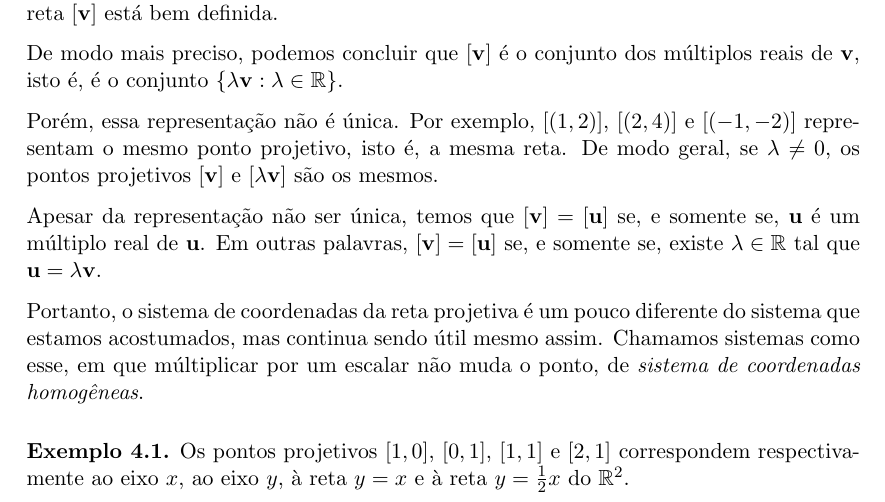
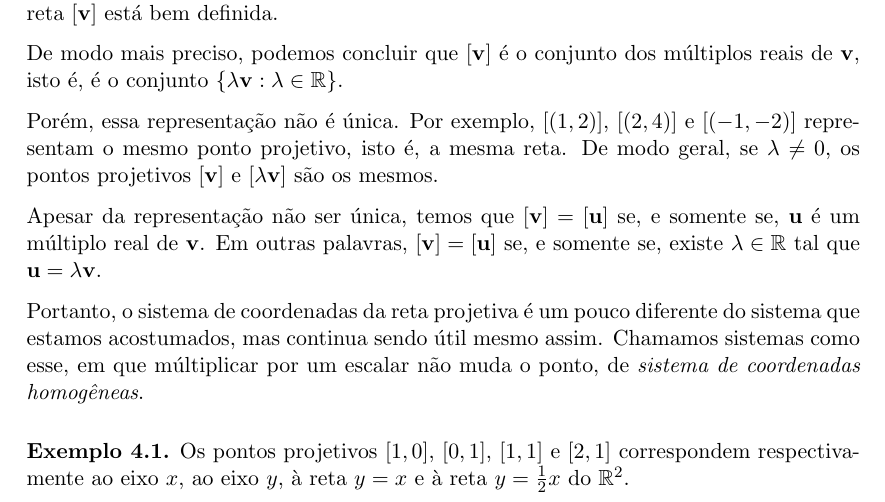
Before and after one commit to ZeusDM/projetiva, a LaTeX book (projetiva.tex, which reads capitulos/retaprojetiva.tex): part of page 15 of 23, cut so that both start at the same text. Compiled offline with pdfLaTeX.

Commit message:
erro de ortografia

```diff
--- a/capitulos/retaprojetiva.tex
+++ b/capitulos/retaprojetiva.tex
@@ -22,7 +22,7 @@ Porém, essa representação não é única.
 Por exemplo, \([(1, 2)]\), \([(2, 4)]\) e \([(-1, -2)]\) representam o mesmo ponto projetivo, isto é, a mesma reta.
 De modo geral, se \(\lambda \neq 0\), os pontos projetivos \([\mathbf{v}]\) e \([\lambda \mathbf{v}]\) são os mesmos.
 
-Apesar da representação não ser única, temos que \([\mathbf{v}] = [\mathbf{u}]\) se, e somente se, \(\mathbf{u}\) é um múltiplo real de \(\mathbf{u}\).
+Apesar da representação não ser única, temos que \([\mathbf{v}] = [\mathbf{u}]\) se, e somente se, \(\mathbf{u}\) é um múltiplo real de \(\mathbf{v}\).
 Em outras palavras, \([\mathbf{v}] = [\mathbf{u}]\) se, e somente se, existe \(\lambda \in \mathbb{R}\) tal que \(\mathbf{u} = \lambda\mathbf{v}\).
 
 Portanto, o sistema de coordenadas da reta projetiva é um pouco diferente do sistema que estamos acostumados, mas continua sendo útil mesmo assim. Chamamos sistemas como esse, em que múltiplicar por um escalar não muda o ponto, de \emph{sistema de coordenadas homogêneas}.
```
